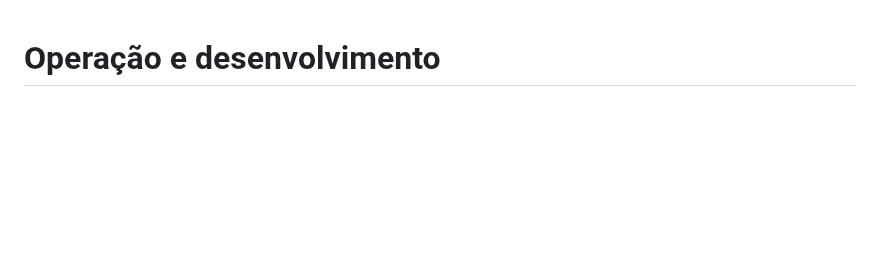
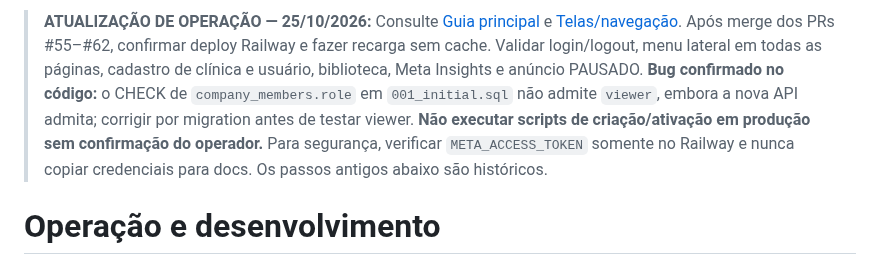
Before and after one commit to matioly/meta_ads_ai, a Markdown page: docs/OPERACAO.md, the part around the change. Drawn GitHub-style; blank space fills up the shorter version.

Commit message:
docs: update current status in docs/OPERACAO.md

```diff
--- a/docs/OPERACAO.md
+++ b/docs/OPERACAO.md
@@ -1,3 +1,5 @@
+> **ATUALIZAÇÃO DE OPERAÇÃO — 25/10/2026:** Consulte [Guia principal](GUIA_DE_RETOMADA_2026-10-25.md) e [Telas/navegação](TELAS_E_NAVEGACAO.md). Após merge dos PRs #55–#62, confirmar deploy Railway e fazer recarga sem cache. Validar login/logout, menu lateral em todas as páginas, cadastro de clínica e usuário, biblioteca, Meta Insights e anúncio PAUSADO. **Bug confirmado no código:** o CHECK de `company_members.role` em `001_initial.sql` não admite `viewer`, embora a nova API admita; corrigir por migration antes de testar viewer. **Não executar scripts de criação/ativação em produção sem confirmação do operador.** Para segurança, verificar `META_ACCESS_TOKEN` somente no Railway e nunca copiar credenciais para docs. Os passos antigos abaixo são históricos.
+
 # Operação e desenvolvimento
 
 Referência: 24/10/2026. Configuração de código verificada até 8860d6e. O estado das variáveis e serviços no Railway não foi inspecionado nesta atualização; o histórico de deploy e testes foi informado pelo operador.
```
